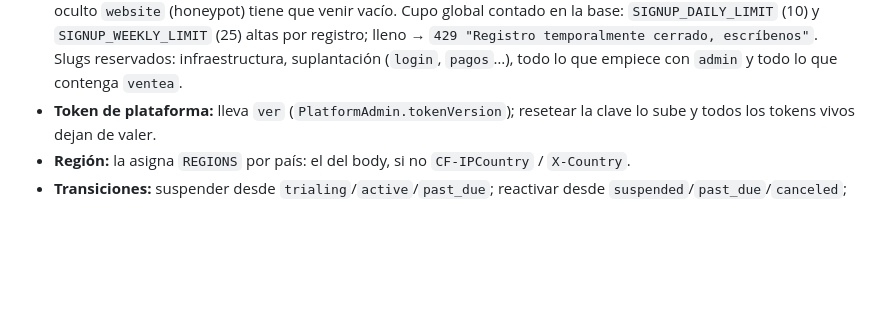
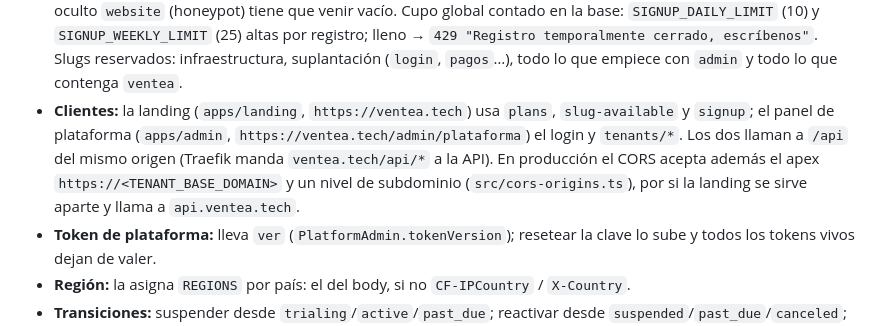
Before and after one commit to MarionMBC/ventea, a Markdown page: docs/api.md, the part around the change. Drawn GitHub-style; blank space fills up the shorter version.

```diff
--- a/docs/api.md
+++ b/docs/api.md
@@ -137,6 +137,12 @@ interval, country?, currency?}`. Crea en una transacción la marca, su branding,
   `SIGNUP_WEEKLY_LIMIT` (25) altas por registro; lleno → `429 "Registro temporalmente
 cerrado, escríbenos"`. Slugs reservados: infraestructura, suplantación (`login`, `pagos`…),
   todo lo que empiece con `admin` y todo lo que contenga `ventea`.
+- **Clientes:** la landing (`apps/landing`, `https://ventea.tech`) usa `plans`,
+  `slug-available` y `signup`; el panel de plataforma (`apps/admin`,
+  `https://ventea.tech/admin/plataforma`) el login y `tenants/*`. Los dos llaman a `/api` del
+  mismo origen (Traefik manda `ventea.tech/api/*` a la API). En producción el CORS acepta
+  además el apex `https://<TENANT_BASE_DOMAIN>` y un nivel de subdominio
+  (`src/cors-origins.ts`), por si la landing se sirve aparte y llama a `api.ventea.tech`.
 - **Token de plataforma:** lleva `ver` (`PlatformAdmin.tokenVersion`); resetear la clave lo sube
   y todos los tokens vivos dejan de valer.
 - **Región:** la asigna `REGIONS` por país: el del body, si no `CF-IPCountry` / `X-Country`.
```
Also changed, not shown: README.md (+9 -2 lines), deploy/test-vps/README.md (+23 -1 lines).
